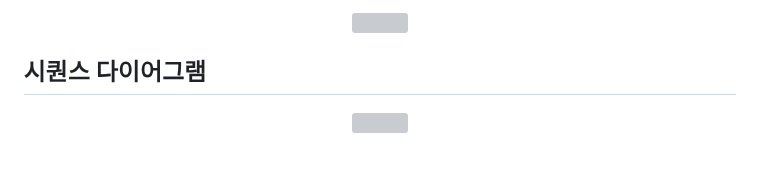
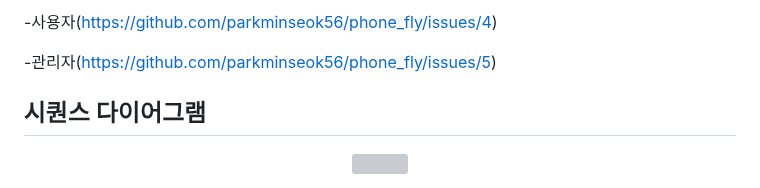
Before and after one commit to parkminseok56/phone_fly, a Markdown page: README.md, the part around one of its changes. Rendered like a GitHub page; blank space fills up the shorter version; grey boxes are pictures that could not be loaded.

```diff
--- a/README.md
+++ b/README.md
@@ -83,7 +80,7 @@
 
-<p align="center">
- <img src="https://github.com/parkminseok56/phone_fly/assets/133790403/707e578c-73dc-4470-b750-9d65ecefaacc"width="1000">
-</p>
+-사용자(https://github.com/parkminseok56/phone_fly/issues/4)
+
+-관리자(https://github.com/parkminseok56/phone_fly/issues/5)
 
 ## 시퀀스 다이어그램
 <p align="center">
```
Also changed, not shown: other parts of README.md (+0 -3 lines).
